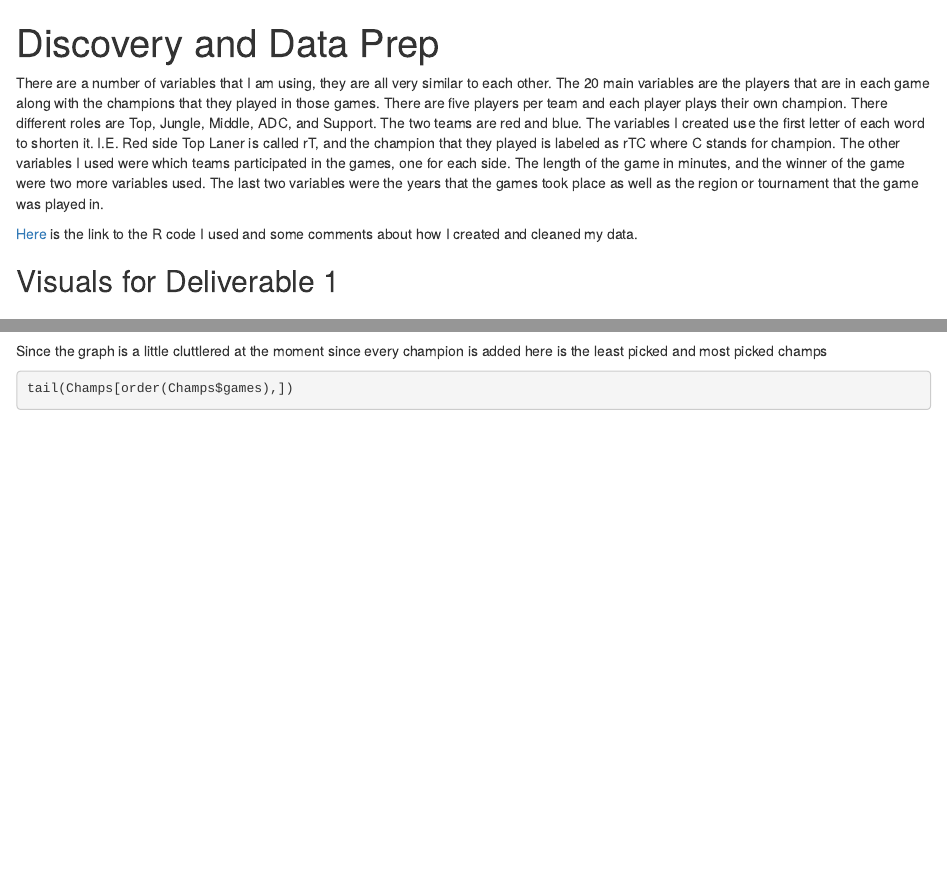
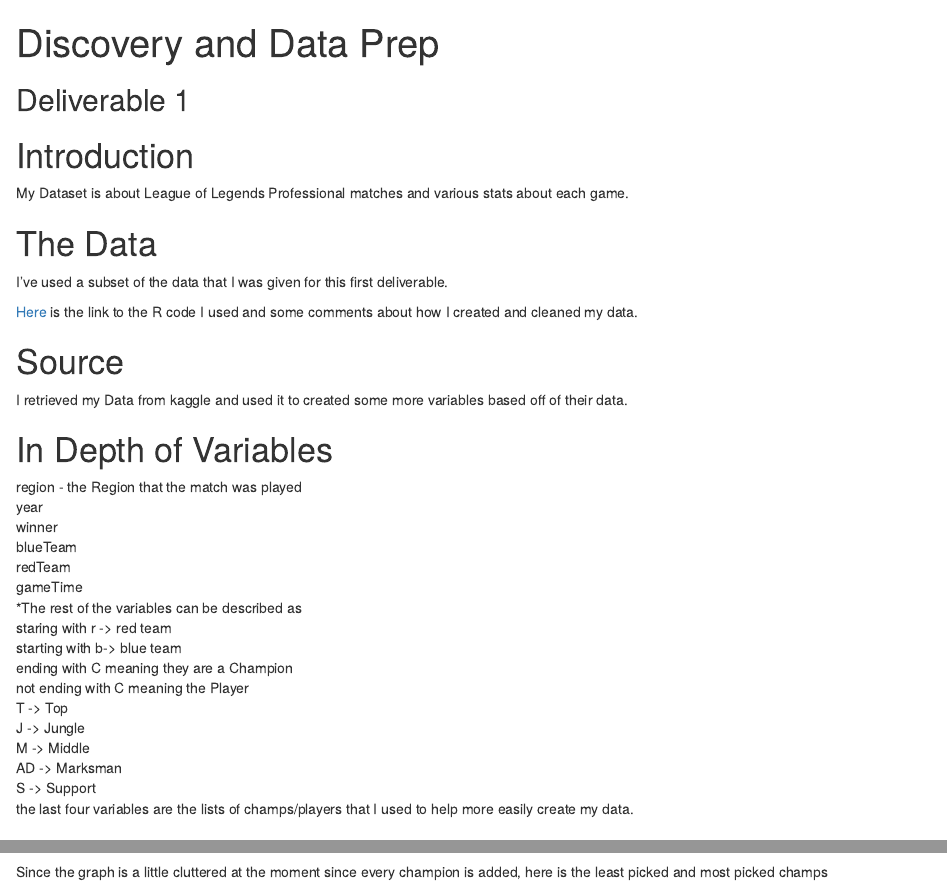
Before and after one commit to introdsci/DataScience-Bret-McNamee, an R Markdown document (deliverable1Link.Rmd): the page in a window 1100 px wide, from its top, and a second part further down, joined at a grey line. Rendered offline with R 4.5, knitr and Pandoc, with nearby package versions; some code elsewhere in the file could not run offline; common packages that the code uses without loading them are loaded.

````diff
--- a/deliverable1Link.Rmd
+++ b/deliverable1Link.Rmd
@@ -2,26 +2,45 @@
 title: "Discovery and Data Prep"
 output: html_notebook
 ---
+## Deliverable 1
 
-There are a number of variables that I am using, they are
-all very similar to each other. The 20 main variables are
-the players that are in each game along with the champions
-that they played in those games. There are five players
-per team and each player plays their own champion.
-There different roles are Top, Jungle, Middle, ADC, and
-Support. The two teams are red and blue. The variables I
-created use the first letter of each word to shorten it.
-I.E. Red side Top Laner is called rT, and the champion
-that they played is labeled as rTC where C stands for
-champion. The other variables I used were which teams
-participated in the games, one for each side. The length
-of the game in minutes, and the winner of the game were
-two more variables used. The last two variables were the
-years that the games took place as well as the region or
-tournament that the game was played in.
+# Introduction
 
-[Here](https://www.google.com) is the link to the R code I used and some comments about how I created and cleaned my data.
+My Dataset is about League of Legends Professional matches and various stats about each game.
 
+# The Data
+
+I've used a subset of the data that I was given for this
+first deliverable.
+
+[Here](deliverable1.html) is the link to the R code
+I used and some comments about how I created and cleaned
+my data.
+
+# Source
+I retrieved my Data from kaggle and used it to created
+some more variables based off of their data.
+
+# In Depth of Variables
+
+region - the Region that the match was played
+year
+winner
+blueTeam
+redTeam
+gameTime
+*The rest of the variables can be described as
+staring with r -> red team
+starting with b-> blue team
+ending with C meaning they are a Champion
+not ending with C meaning the Player
+T -> Top
+J -> Jungle
+M -> Middle
+AD -> Marksman
+S -> Support
+the last four variables are the lists of champs/players
+that I used to help more easily create my data.
 
 ## Visuals for Deliverable 1
 
@@ -51,6 +70,8 @@
 ggplot(Champs, aes(x = Champ, y = games)) + theme(axis.text.x=element_text(angle=45, size = rel(0.75), margin = margin(0.5, unit = "cm"))) + geom_col()
 ```
 
-Since the graph is a little cluttlered at the moment since every champion is added here is the least picked and most picked champs
+Since the graph is a little cluttered at the moment since
+every champion is added, here is the least picked and
+most picked champs
 
 ```{r}
````
Also changed, not shown: deliverable1.Rmd (+26 -7 lines), index.Rmd (+1 -1 lines), deliverable1.html, deliverable1Link.nb.html, index.html, deliverable1Link.Rmd (3 more changed lines).
